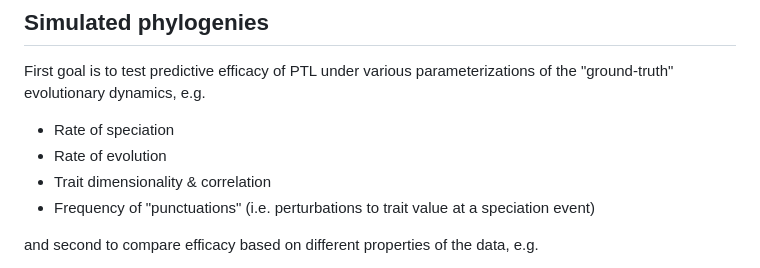
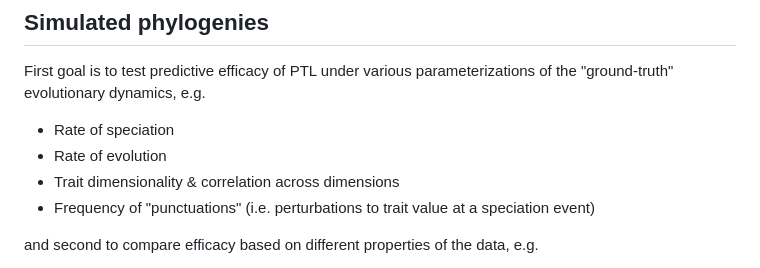
Before and after one commit to gottacatchenall/ms_ptl, a Markdown page: README.md, the part around the change. Rendered like a GitHub page.

Commit message:
:pencil: clarity

```diff
--- a/README.md
+++ b/README.md
@@ -99,7 +99,7 @@ of the "ground-truth" evolutionary dynamics, e.g.
 
 - Rate of speciation
 - Rate of evolution
-- Trait dimensionality & correlation
+- Trait dimensionality & correlation across dimensions
 - Frequency of "punctuations" (i.e. perturbations to trait value
 at a speciation event)
 
```
